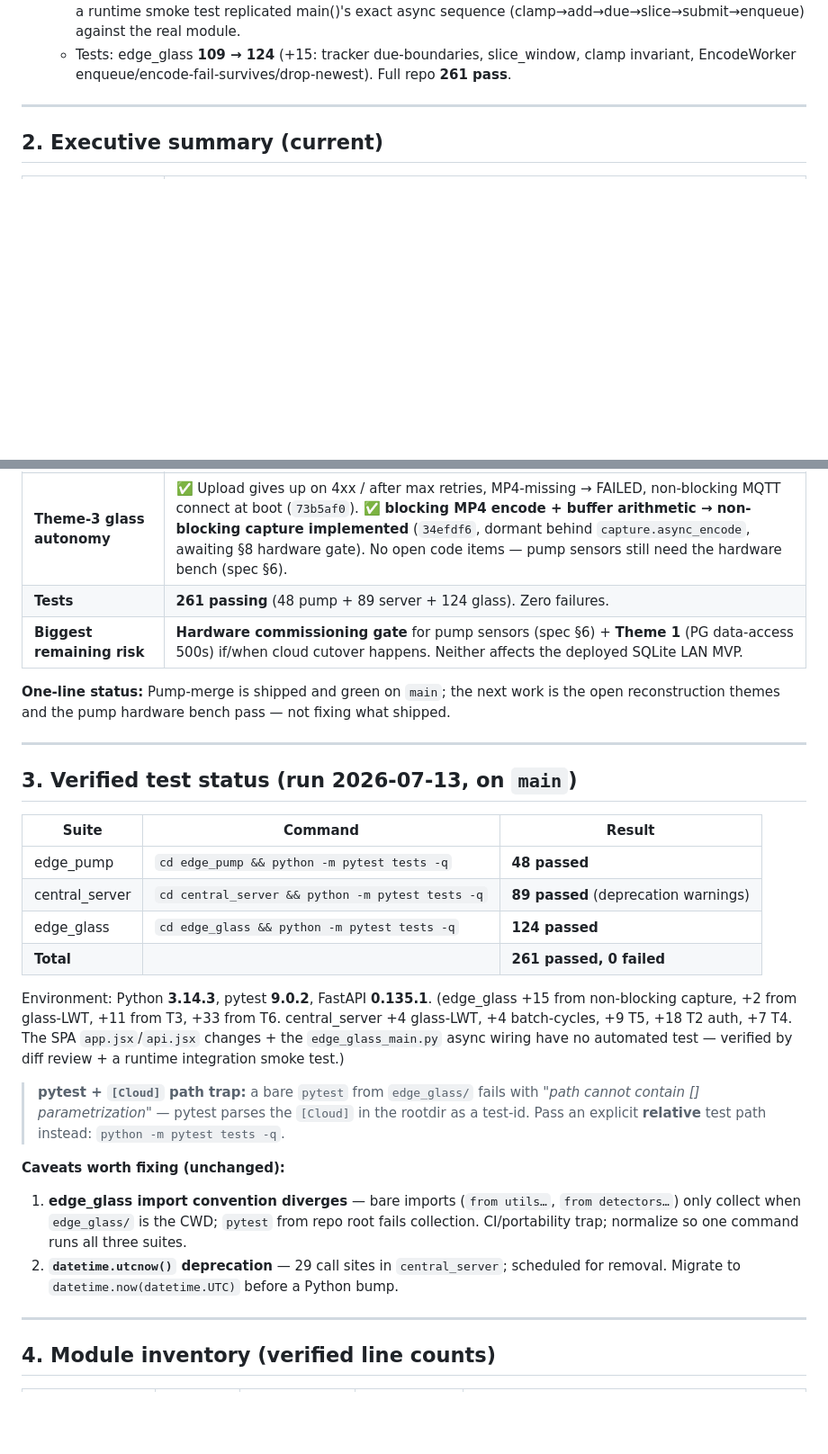
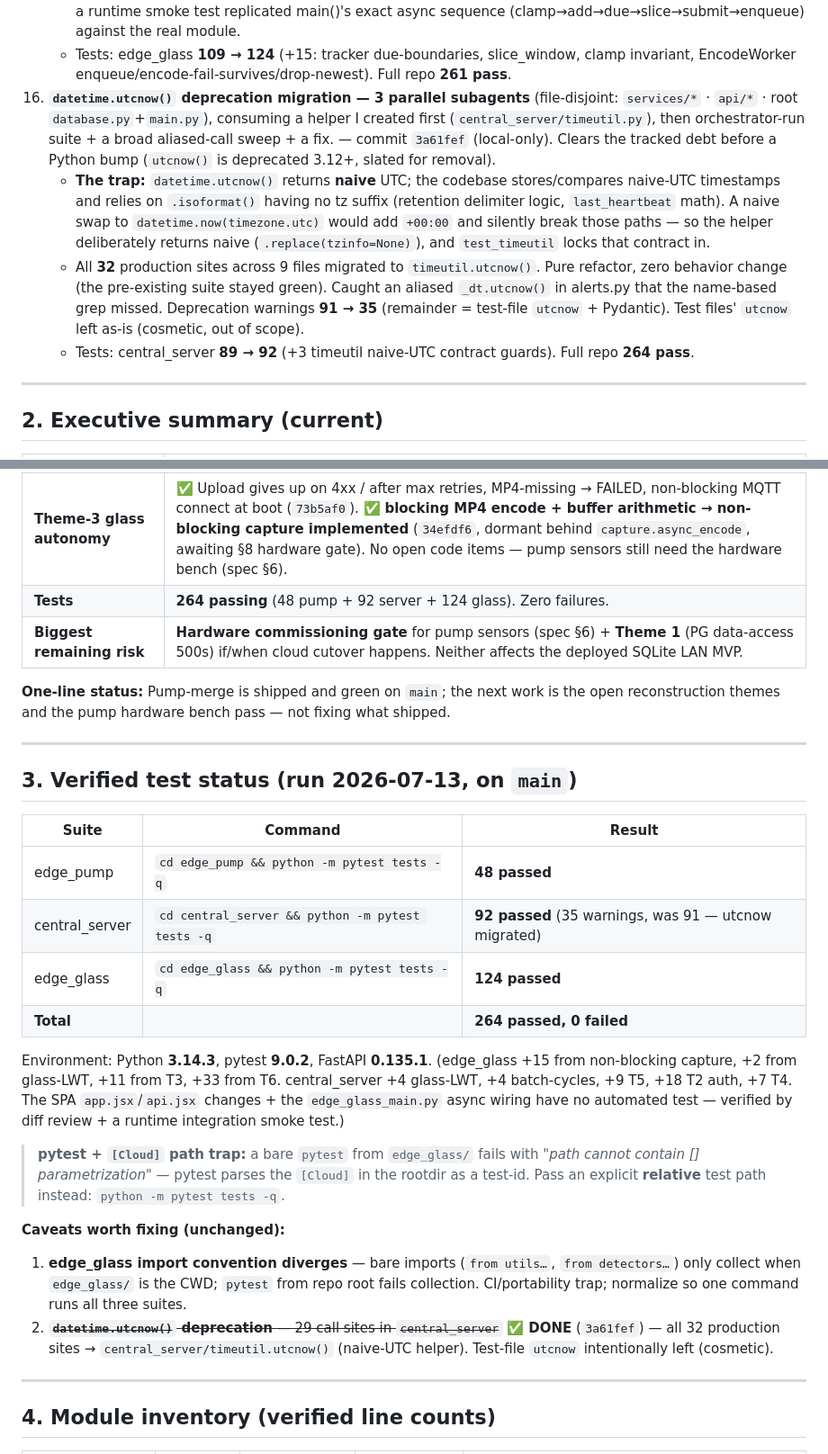
Before and after one commit to Thomas-Tai/sdprs, a Markdown page: docs/superpowers/PROGRESS.md, 2 parts joined by grey strips. Shown at 90% size. Drawn GitHub-style; blank space fills up the shorter version.

Commit message:
docs(progress): record datetime.utcnow() migration (3a61fef)

```diff
--- a/docs/superpowers/PROGRESS.md
+++ b/docs/superpowers/PROGRESS.md
@@ -85,6 +85,10 @@ The remaining work is the (now-advancing) open reconstruction themes plus one **
     - **Rollout:** `async_encode=false` is byte-for-byte the legacy blocking path (verified by diff review); the new path ships dormant until the spec §8 hardware-validation gate (bench Pi + camera) flips it on. `record_post_trigger` retained for the legacy path.
     - **Verification:** the new module is fully unit-tested; the main-loop wiring (not unit-testable) is diff-reviewed + a runtime smoke test replicated main()'s exact async sequence (clamp→add→due→slice→submit→enqueue) against the real module.
     - Tests: edge_glass **109 → 124** (+15: tracker due-boundaries, slice_window, clamp invariant, EncodeWorker enqueue/encode-fail-survives/drop-newest). Full repo **261 pass**.
+16. **`datetime.utcnow()` deprecation migration — 3 parallel subagents** (file-disjoint: `services/*` · `api/*` · root `database.py`+`main.py`), consuming a helper I created first (`central_server/timeutil.py`), then orchestrator-run suite + a broad aliased-call sweep + a fix. — commit `3a61fef` (local-only). Clears the tracked debt before a Python bump (`utcnow()` is deprecated 3.12+, slated for removal).
+    - **The trap:** `datetime.utcnow()` returns **naive** UTC; the codebase stores/compares naive-UTC timestamps and relies on `.isoformat()` having no tz suffix (retention delimiter logic, `last_heartbeat` math). A naive swap to `datetime.now(timezone.utc)` would add `+00:00` and silently break those paths — so the helper deliberately returns naive (`.replace(tzinfo=None)`), and `test_timeutil` locks that contract in.
+    - All **32** production sites across 9 files migrated to `timeutil.utcnow()`. Pure refactor, zero behavior change (the pre-existing suite stayed green). Caught an aliased `_dt.utcnow()` in alerts.py that the name-based grep missed. Deprecation warnings **91 → 35** (remainder = test-file `utcnow` + Pydantic). Test files' `utcnow` left as-is (cosmetic, out of scope).
+    - Tests: central_server **89 → 92** (+3 timeutil naive-UTC contract guards). Full repo **264 pass**.
 
 ---
 
@@ -101,7 +105,7 @@ The remaining work is the (now-advancing) open reconstruction themes plus one **
 | **Theme-2 auth-hardening** | ✅ UTF-8-safe constant-time compares, per-IP login throttle, session-cookie flags, edge node_id allowlist, MQTT auth+ACL deploy template (`c4660d8`, pushed). Remainder: per-node API keys, auth'd snapshot/storage endpoints, WS-session tightening. |
 | **Theme-5 observability** | ✅ Request-storm coalescing, WS HOL-blocking fix, offline-mark TOCTOU fix (`9d3f063`), `/cycles` N+1 → batch (`525452e`), **glass MQTT Last-Will → instant offline** (`461c0ed`, local). Remainder: live node-health WS *push* (`broadcast_node_status` dead code; health currently flows via REST-refresh-on-event, which works). |
 | **Theme-3 glass autonomy** | ✅ Upload gives up on 4xx / after max retries, MP4-missing → FAILED, non-blocking MQTT connect at boot (`73b5af0`). ✅ **blocking MP4 encode + buffer arithmetic → non-blocking capture implemented** (`34efdf6`, dormant behind `capture.async_encode`, awaiting §8 hardware gate). No open code items — pump sensors still need the hardware bench (spec §6). |
-| **Tests** | **261 passing** (48 pump + 89 server + 124 glass). Zero failures. |
+| **Tests** | **264 passing** (48 pump + 92 server + 124 glass). Zero failures. |
 | **Biggest remaining risk** | **Hardware commissioning gate** for pump sensors (spec §6) + **Theme 1** (PG data-access 500s) if/when cloud cutover happens. Neither affects the deployed SQLite LAN MVP. |
 
 **One-line status:** Pump-merge is shipped and green on `main`; the next work is the open reconstruction themes and the pump hardware bench pass — not fixing what shipped.
@@ -113,9 +117,9 @@ The remaining work is the (now-advancing) open reconstruction themes plus one **
 | Suite | Command | Result |
 |---|---|---|
 | edge_pump | `cd edge_pump && python -m pytest tests -q` | **48 passed** |
-| central_server | `cd central_server && python -m pytest tests -q` | **89 passed** (deprecation warnings) |
+| central_server | `cd central_server && python -m pytest tests -q` | **92 passed** (35 warnings, was 91 — utcnow migrated) |
 | edge_glass | `cd edge_glass && python -m pytest tests -q` | **124 passed** |
-| **Total** | | **261 passed, 0 failed** |
+| **Total** | | **264 passed, 0 failed** |
 
 Environment: Python **3.14.3**, pytest **9.0.2**, FastAPI **0.135.1**. (edge_glass +15 from non-blocking capture, +2 from glass-LWT, +11 from T3, +33 from T6. central_server +4 glass-LWT, +4 batch-cycles, +9 T5, +18 T2 auth, +7 T4. The SPA `app.jsx`/`api.jsx` changes + the `edge_glass_main.py` async wiring have no automated test — verified by diff review + a runtime integration smoke test.)
 
@@ -123,7 +127,7 @@ Environment: Python **3.14.3**, pytest **9.0.2**, FastAPI **0.135.1**. (edge_gla
 
 **Caveats worth fixing (unchanged):**
 1. **edge_glass import convention diverges** — bare imports (`from utils…`, `from detectors…`) only collect when `edge_glass/` is the CWD; `pytest` from repo root fails collection. CI/portability trap; normalize so one command runs all three suites.
-2. **`datetime.utcnow()` deprecation** — 29 call sites in `central_server`; scheduled for removal. Migrate to `datetime.now(datetime.UTC)` before a Python bump.
+2. ~~**`datetime.utcnow()` deprecation** — 29 call sites in `central_server`~~ ✅ **DONE** (`3a61fef`) — all 32 production sites → `central_server/timeutil.utcnow()` (naive-UTC helper). Test-file `utcnow` intentionally left (cosmetic).
 
 ---
 
```
Also changed, not shown: other parts of docs/superpowers/PROGRESS.md (+4 -4 lines).
